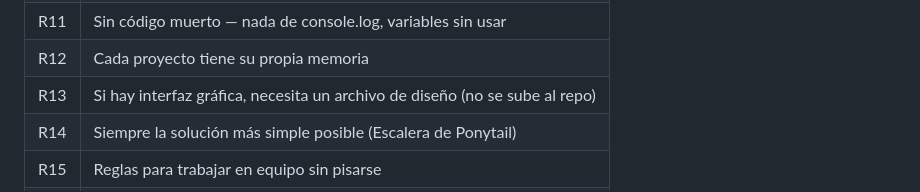
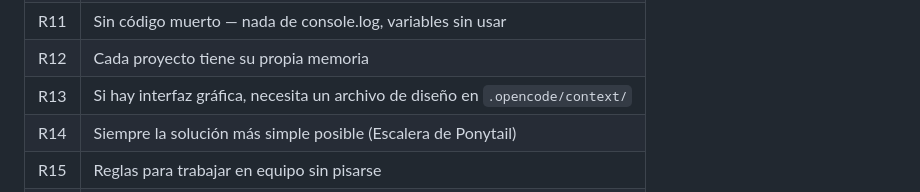
Before and after one commit to alexskalling/skalling-dev-team, a Markdown page: README.md, the part around the change. GitHub-like rendering.

Commit message:
docs: corregir R13 — design-system.md sí se commitea al repo

```diff
--- a/README.md
+++ b/README.md
@@ -125,7 +125,7 @@ Para cosas chicas (un typo, un color, un texto) Alex puede mandarte directo a Te
 | R10 | Manejo de errores explícito — nada de try/catch vacíos |
 | R11 | Sin código muerto — nada de console.log, variables sin usar |
 | R12 | Cada proyecto tiene su propia memoria |
-| R13 | Si hay interfaz gráfica, necesita un archivo de diseño (no se sube al repo) |
+| R13 | Si hay interfaz gráfica, necesita un archivo de diseño en `.opencode/context/` |
 | R14 | Siempre la solución más simple posible (Escalera de Ponytail) |
 | R15 | Reglas para trabajar en equipo sin pisarse |
 | R16 | No se hace commit sin preguntarte antes |
```
Also changed, not shown: constitution/constitucion.md (+1 -1 lines).
